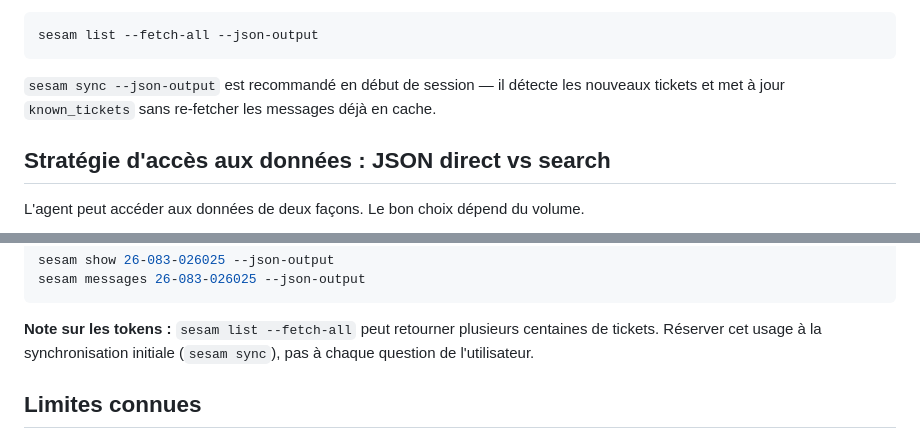
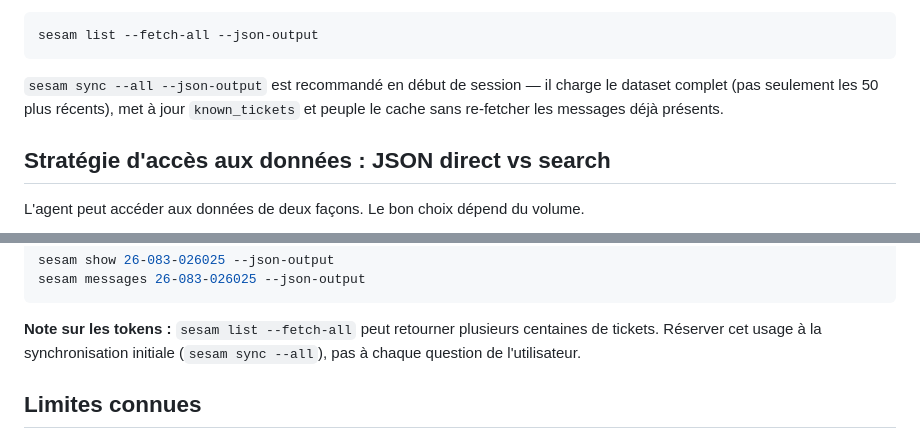
Before and after one commit to thomasgiroire/sesam-ticket-manager, a Markdown page: docs/AGENT_USAGE.md, 2 parts joined by grey strips. Rendered like a GitHub page.

````diff
--- a/docs/AGENT_USAGE.md
+++ b/docs/AGENT_USAGE.md
@@ -212,9 +212,9 @@ Pour forcer un appel API fresh sur la liste, utiliser `--fetch-all` :
 sesam list --fetch-all --json-output
 ```
 
-`sesam sync --json-output` est recommandé en début de session — il détecte
-les nouveaux tickets et met à jour `known_tickets` sans re-fetcher les messages
-déjà en cache.
+`sesam sync --all --json-output` est recommandé en début de session — il charge
+le dataset complet (pas seulement les 50 plus récents), met à jour `known_tickets`
+et peuple le cache sans re-fetcher les messages déjà présents.
 
 ## Stratégie d'accès aux données : JSON direct vs search
 
@@ -266,7 +266,7 @@ sesam messages 26-083-026025 --json-output
 
 **Note sur les tokens :** `sesam list --fetch-all` peut retourner plusieurs
 centaines de tickets. Réserver cet usage à la synchronisation initiale
-(`sesam sync`), pas à chaque question de l'utilisateur.
+(`sesam sync --all`), pas à chaque question de l'utilisateur.
 
 ## Limites connues
 
````
Also changed, not shown: README.md (+3 -3 lines).
